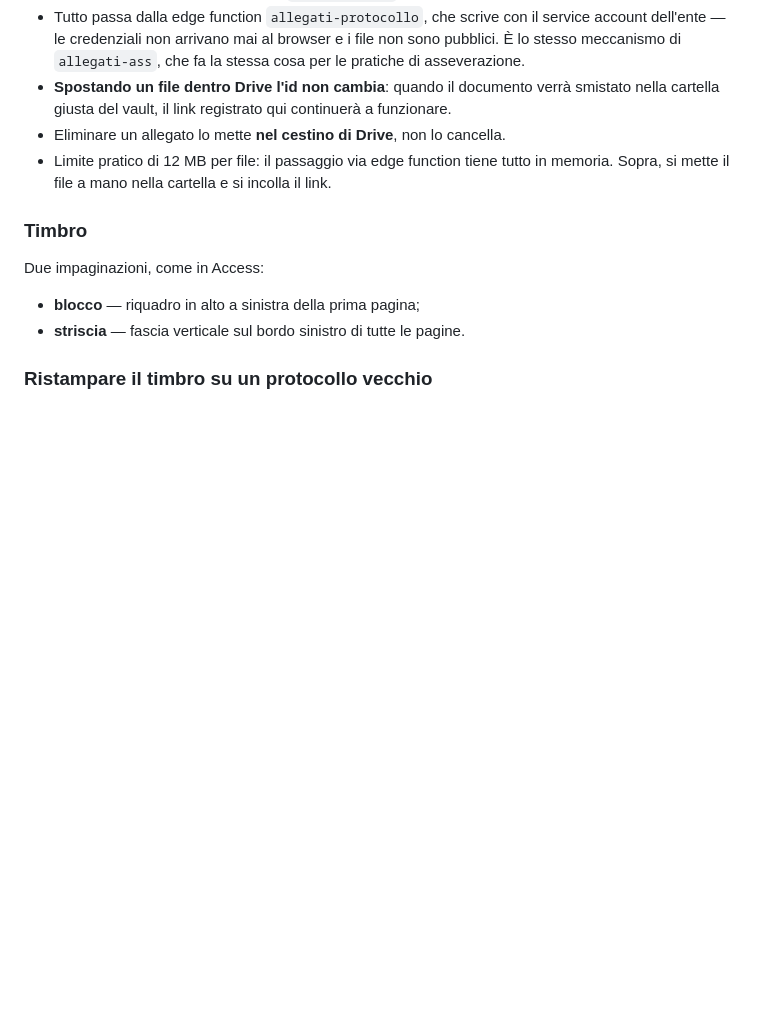
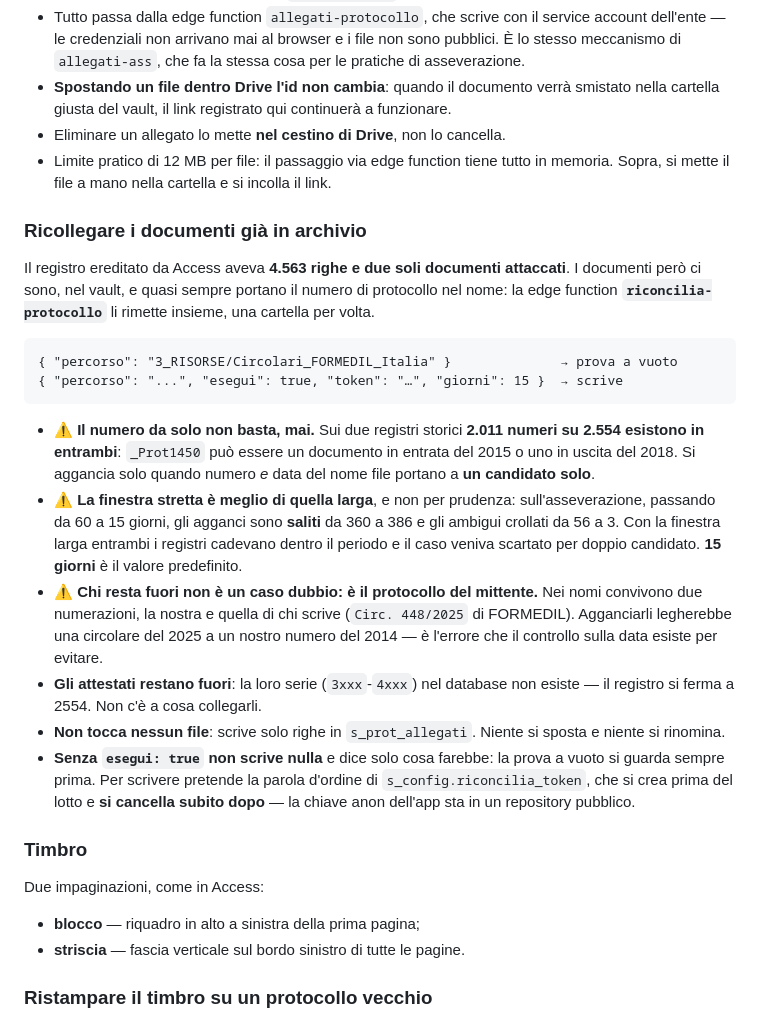
Before and after one commit to FormedilPadovaCPT/segreteria, a Markdown page: README.md, the part around the change. Rendered like a GitHub page; blank space fills up the shorter version.

Commit message:
README: come si ricollegano i documenti gia' in archivio
Co-Authored-By: Claude Opus 5 <noreply@anthropic.com>

````diff
--- a/README.md
+++ b/README.md
@@ -184,6 +184,41 @@ dietro con `ES_aaaa` dei bilanci.
 - Limite pratico di 12 MB per file: il passaggio via edge function tiene tutto
   in memoria. Sopra, si mette il file a mano nella cartella e si incolla il link.
 
+### Ricollegare i documenti già in archivio
+
+Il registro ereditato da Access aveva **4.563 righe e due soli documenti
+attaccati**. I documenti però ci sono, nel vault, e quasi sempre portano il
+numero di protocollo nel nome: la edge function **`riconcilia-protocollo`** li
+rimette insieme, una cartella per volta.
+
+```
+{ "percorso": "3_RISORSE/Circolari_FORMEDIL_Italia" }              → prova a vuoto
+{ "percorso": "...", "esegui": true, "token": "…", "giorni": 15 }  → scrive
+```
+
+- ⚠️ **Il numero da solo non basta, mai.** Sui due registri storici **2.011
+  numeri su 2.554 esistono in entrambi**: `_Prot1450` può essere un documento in
+  entrata del 2015 o uno in uscita del 2018. Si aggancia solo quando numero *e*
+  data del nome file portano a **un candidato solo**.
+- ⚠️ **La finestra stretta è meglio di quella larga**, e non per prudenza:
+  sull'asseverazione, passando da 60 a 15 giorni, gli agganci sono **saliti** da
+  360 a 386 e gli ambigui crollati da 56 a 3. Con la finestra larga entrambi i
+  registri cadevano dentro il periodo e il caso veniva scartato per doppio
+  candidato. **15 giorni** è il valore predefinito.
+- ⚠️ **Chi resta fuori non è un caso dubbio: è il protocollo del mittente.** Nei
+  nomi convivono due numerazioni, la nostra e quella di chi scrive
+  (`Circ. 448/2025` di FORMEDIL). Agganciarli legherebbe una circolare del 2025 a
+  un nostro numero del 2014 — è l'errore che il controllo sulla data esiste per
+  evitare.
+- **Gli attestati restano fuori**: la loro serie (`3xxx`-`4xxx`) nel database non
+  esiste — il registro si ferma a 2554. Non c'è a cosa collegarli.
+- **Non tocca nessun file**: scrive solo righe in `s_prot_allegati`. Niente si
+  sposta e niente si rinomina.
+- **Senza `esegui: true` non scrive nulla** e dice solo cosa farebbe: la prova a
+  vuoto si guarda sempre prima. Per scrivere pretende la parola d'ordine di
+  `s_config.riconcilia_token`, che si crea prima del lotto e **si cancella
+  subito dopo** — la chiave anon dell'app sta in un repository pubblico.
+
 ### Timbro
 
 Due impaginazioni, come in Access:
````
